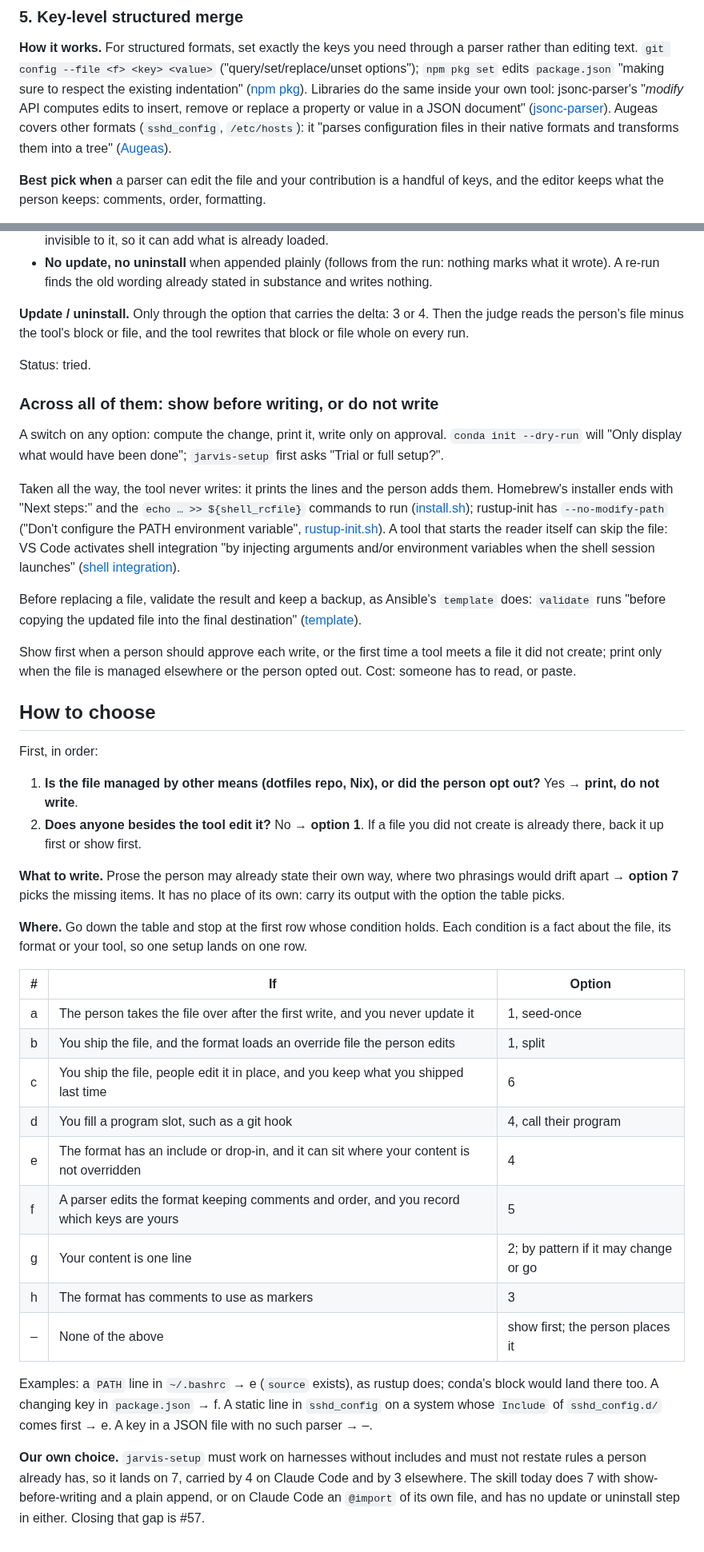
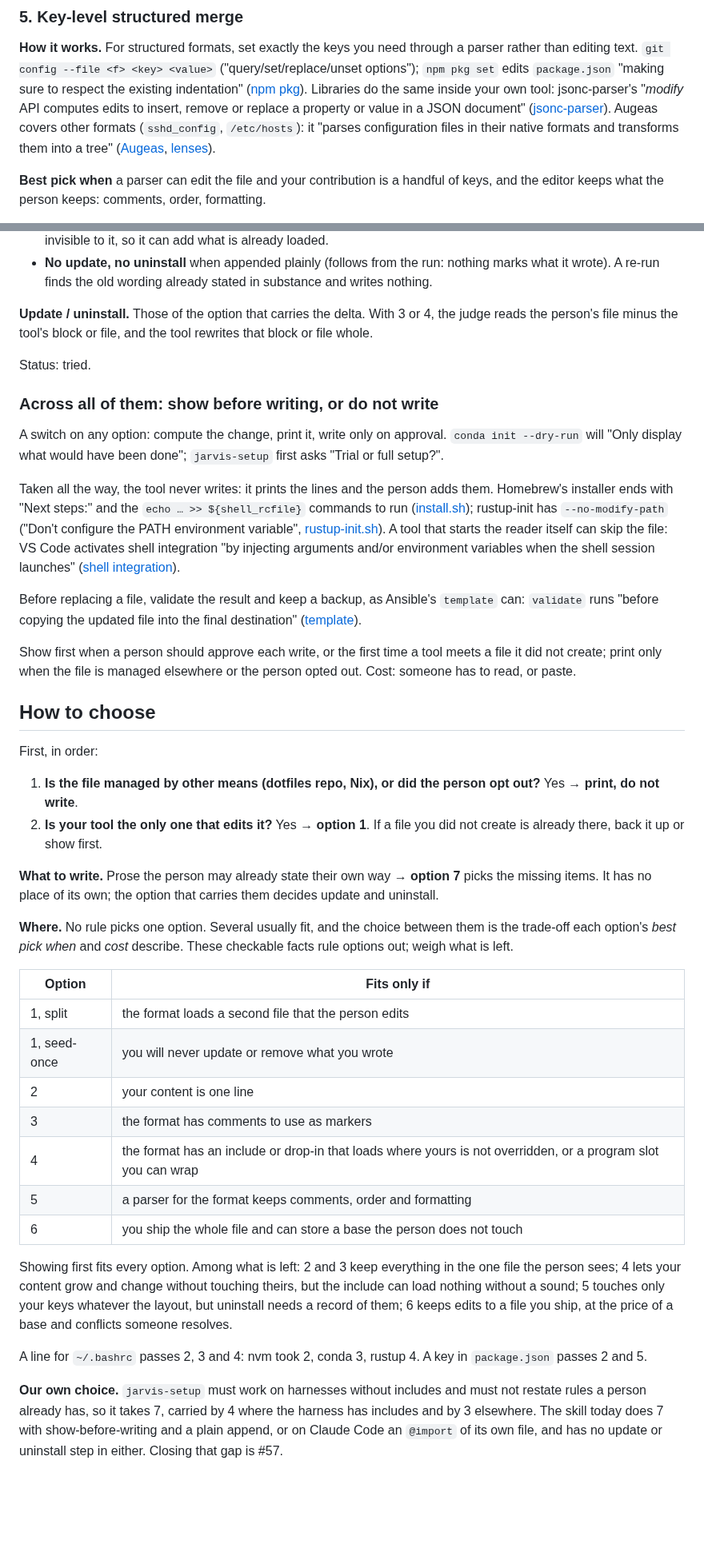
Before and after one commit to Osasuwu/jarvis-oss, a Markdown page: docs/writing-into-user-owned-files.md, 2 parts joined by grey strips. Shown at 80% size. Rendered like a GitHub page; blank space fills up the shorter version.

Commit message:
docs: how-to-choose rules options out and names trade-offs instead of picking one (#61)
Co-Authored-By: Claude Opus 5 <noreply@anthropic.com>

```diff
--- a/docs/writing-into-user-owned-files.md
+++ b/docs/writing-into-user-owned-files.md
@@ -194,7 +195,7 @@ than editing text. `git config --file <f> <key> <value>` ("query/set/replace/uns
 own tool: jsonc-parser's "*modify* API computes edits to insert, remove or replace a property or
 value in a JSON document" ([jsonc-parser](https://github.com/microsoft/node-jsonc-parser)).
 Augeas covers other formats (`sshd_config`, `/etc/hosts`): it "parses configuration files in
-their native formats and transforms them into a tree" ([Augeas](https://augeas.net/)).
+their native formats and transforms them into a tree" ([Augeas](https://augeas.net/), [lenses](https://augeas.net/stock_lenses.html)).
 
 **Best pick when** a parser can edit the file and your contribution is a handful of keys,
 and the editor keeps what the person keeps: comments, order, formatting.
@@ -259,9 +260,8 @@ two phrasings of one rule would drift apart.
 - **No update, no uninstall** when appended plainly (follows from the run: nothing marks what it
   wrote). A re-run finds the old wording already stated in substance and writes nothing.
 
-**Update / uninstall.** Only through the option that carries the delta: 3 or 4. Then the judge
-reads the person's file minus the tool's block or file, and the tool rewrites that block or file
-whole on every run.
+**Update / uninstall.** Those of the option that carries the delta. With 3 or 4, the judge reads
+the person's file minus the tool's block or file, and the tool rewrites that block or file whole.
 
 Status: tried.
 
@@ -280,7 +280,7 @@ starts the reader itself can skip the file: VS Code activates shell integration
 arguments and/or environment variables when the shell session launches"
 ([shell integration](https://code.visualstudio.com/docs/terminal/shell-integration)).
 
-Before replacing a file, validate the result and keep a backup, as Ansible's `template` does:
+Before replacing a file, validate the result and keep a backup, as Ansible's `template` can:
 `validate` runs "before copying the updated file into the final destination"
 ([template](https://docs.ansible.com/ansible/latest/collections/ansible/builtin/template_module.html)).
 
@@ -294,33 +294,36 @@ First, in order:
 
 1. **Is the file managed by other means (dotfiles repo, Nix), or did the person opt out?** Yes →
    **print, do not write**.
-2. **Does anyone besides the tool edit it?** No → **option 1**. If a file you did not create is
-   already there, back it up first or show first.
+2. **Is your tool the only one that edits it?** Yes → **option 1**. If a file you did not create
+   is already there, back it up or show first.
 
-**What to write.** Prose the person may already state their own way, where two phrasings would
-drift apart → **option 7** picks the missing items. It has no place of its own: carry its output
-with the option the table picks.
+**What to write.** Prose the person may already state their own way → **option 7** picks the
+missing items. It has no place of its own; the option that carries them decides update and
+uninstall.
 
-**Where.** Go down the table and stop at the first row whose condition holds. Each condition is a
-fact about the file, its format or your tool, so one setup lands on one row.
+**Where.** No rule picks one option. Several usually fit, and the choice between them is the
+trade-off each option's *best pick when* and *cost* describe. These checkable facts rule options
+out; weigh what is left.
 
-| # | If | Option |
-|---|---|---|
-| a | The person takes the file over after the first write, and you never update it | 1, seed-once |
-| b | You ship the file, and the format loads an override file the person edits | 1, split |
-| c | You ship the file, people edit it in place, and you keep what you shipped last time | 6 |
-| d | You fill a program slot, such as a git hook | 4, call their program |
-| e | The format has an include or drop-in, and it can sit where your content is not overridden | 4 |
-| f | A parser edits the format keeping comments and order, and you record which keys are yours | 5 |
-| g | Your content is one line | 2; by pattern if it may change or go |
-| h | The format has comments to use as markers | 3 |
-| – | None of the above | show first; the person places it |
+| Option | Fits only if |
+|---|---|
+| 1, split | the format loads a second file that the person edits |
+| 1, seed-once | you will never update or remove what you wrote |
+| 2 | your content is one line |
+| 3 | the format has comments to use as markers |
+| 4 | the format has an include or drop-in that loads where yours is not overridden, or a program slot you can wrap |
+| 5 | a parser for the format keeps comments, order and formatting |
+| 6 | you ship the whole file and can store a base the person does not touch |
 
-Examples: a `PATH` line in `~/.bashrc` → e (`source` exists), as rustup does; conda's block would
-land there too. A changing key in `package.json` → f. A static line in `sshd_config` on a system
-whose `Include` of `sshd_config.d/` comes first → e. A key in a JSON file with no such parser → –.
+Showing first fits every option. Among what is left: 2 and 3 keep everything in the one file the
+person sees; 4 lets your content grow and change without touching theirs, but the include can load
+nothing without a sound; 5 touches only your keys whatever the layout, but uninstall needs a record
+of them; 6 keeps edits to a file you ship, at the price of a base and conflicts someone resolves.
+
+A line for `~/.bashrc` passes 2, 3 and 4: nvm took 2, conda 3, rustup 4. A key in `package.json`
+passes 2 and 5.
 
 **Our own choice.** `jarvis-setup` must work on harnesses without includes and must not restate
-rules a person already has, so it lands on 7, carried by 4 on Claude Code and by 3 elsewhere. The
-skill today does 7 with show-before-writing and a plain append, or on Claude Code an `@import` of
+rules a person already has, so it takes 7, carried by 4 where the harness has includes and by 3
+elsewhere. The skill today does 7 with show-before-writing and a plain append, or on Claude Code an `@import` of
 its own file, and has no update or uninstall step in either. Closing that gap is #57.
```
Also changed, not shown: other parts of docs/writing-into-user-owned-files.md (+7 -6 lines).
